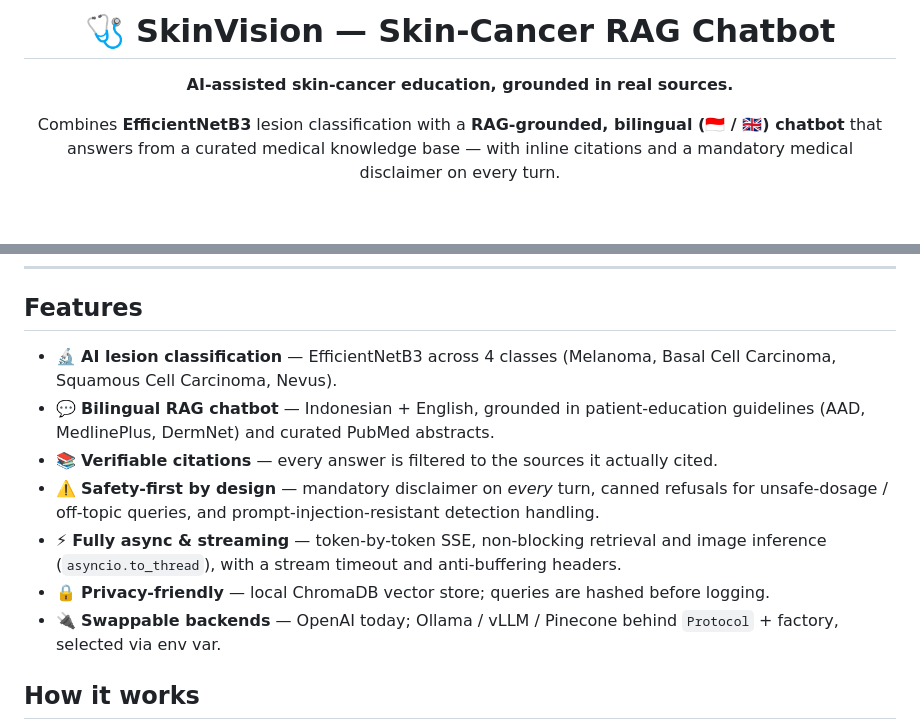
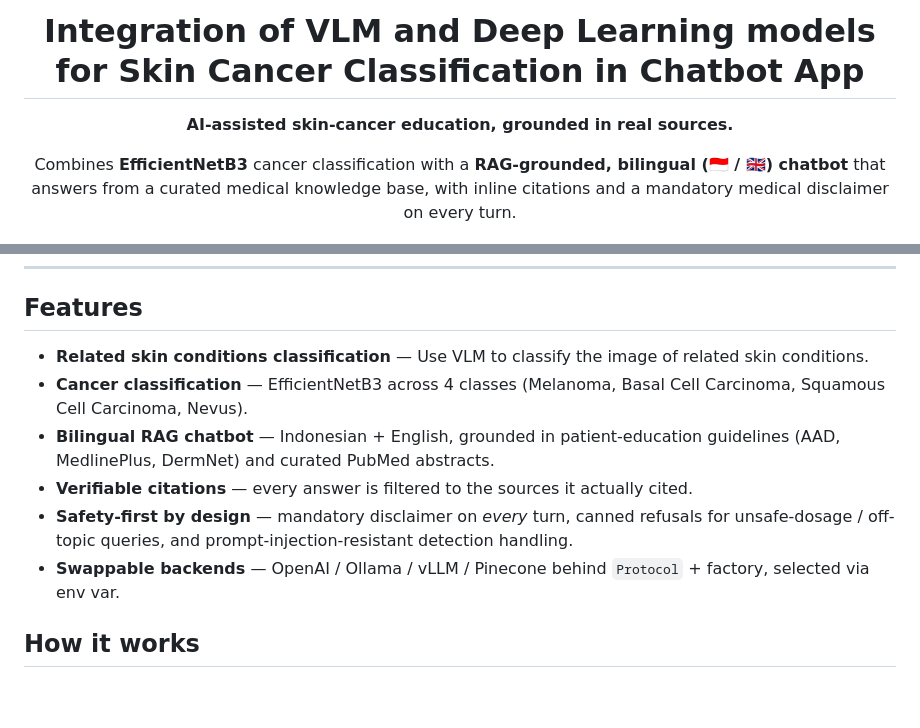
Before and after one commit to Myrythm/Integration-of-VLM-and-Deep-Learning-models-for-Skin-Cancer-Classification-in-Chatbot-App, a Markdown page: README.md, 2 parts joined by grey strips. Rendered like a GitHub page; blank space fills up the shorter version.

Commit message:
edit readme (#10)

```diff
--- a/README.md
+++ b/README.md
@@ -1,11 +1,11 @@
 <div align="center">
 
-# 🩺 SkinVision — Skin-Cancer RAG Chatbot
+# Integration of VLM and Deep Learning models for Skin Cancer Classification in Chatbot App
 
 **AI-assisted skin-cancer education, grounded in real sources.**
 
-Combines **EfficientNetB3** lesion classification with a **RAG-grounded, bilingual
-(🇮🇩 / 🇬🇧) chatbot** that answers from a curated medical knowledge base — with inline
+Combines **EfficientNetB3** cancer classification with a **RAG-grounded, bilingual
+(🇮🇩 / 🇬🇧) chatbot** that answers from a curated medical knowledge base, with inline
 citations and a mandatory medical disclaimer on every turn.
 
 ![Python](https://img.shields.io/badge/python-3.11-3776AB?logo=python&logoColor=white)
@@ -40,17 +38,15 @@ citations and a mandatory medical disclaimer on every turn.
 
 ## Features
 
-- 🔬 **AI lesion classification** — EfficientNetB3 across 4 classes (Melanoma, Basal Cell
+- **Related skin conditions classification** — Use VLM to classify the image of related skin conditions.
+- **Cancer classification** — EfficientNetB3 across 4 classes (Melanoma, Basal Cell
   Carcinoma, Squamous Cell Carcinoma, Nevus).
-- 💬 **Bilingual RAG chatbot** — Indonesian + English, grounded in patient-education
+- **Bilingual RAG chatbot** — Indonesian + English, grounded in patient-education
   guidelines (AAD, MedlinePlus, DermNet) and curated PubMed abstracts.
-- 📚 **Verifiable citations** — every answer is filtered to the sources it actually cited.
-- ⚠️ **Safety-first by design** — mandatory disclaimer on *every* turn, canned refusals for
+- **Verifiable citations** — every answer is filtered to the sources it actually cited.
+- **Safety-first by design** — mandatory disclaimer on *every* turn, canned refusals for
   unsafe-dosage / off-topic queries, and prompt-injection-resistant detection handling.
-- ⚡ **Fully async & streaming** — token-by-token SSE, non-blocking retrieval and image
-  inference (`asyncio.to_thread`), with a stream timeout and anti-buffering headers.
-- 🔒 **Privacy-friendly** — local ChromaDB vector store; queries are hashed before logging.
-- 🔌 **Swappable backends** — OpenAI today; Ollama / vLLM / Pinecone behind `Protocol` +
+- **Swappable backends** — OpenAI / Ollama / vLLM / Pinecone behind `Protocol` +
   factory, selected via env var.
 
 ## How it works
```
Also changed, not shown: other parts of README.md (+12 -14 lines).
